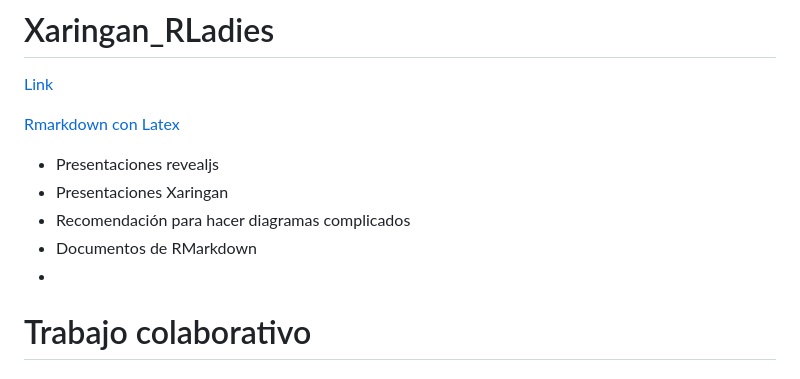
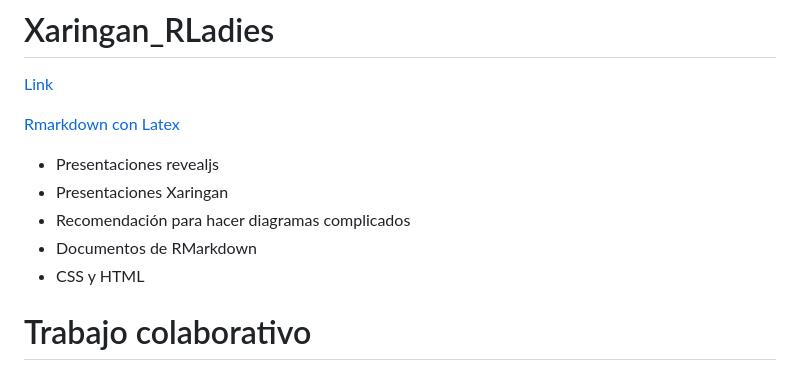
Before and after one commit to HaydeePeruyero/Xaringan_RLadies, a Markdown page: README.md, the part around the change. Drawn GitHub-style.

```diff
--- a/README.md
+++ b/README.md
@@ -9,7 +9,7 @@
 - Presentaciones Xaringan
 - Recomendación para hacer diagramas complicados
 - Documentos de RMarkdown
--
+- CSS y HTML
 
 # Trabajo colaborativo
 
```
